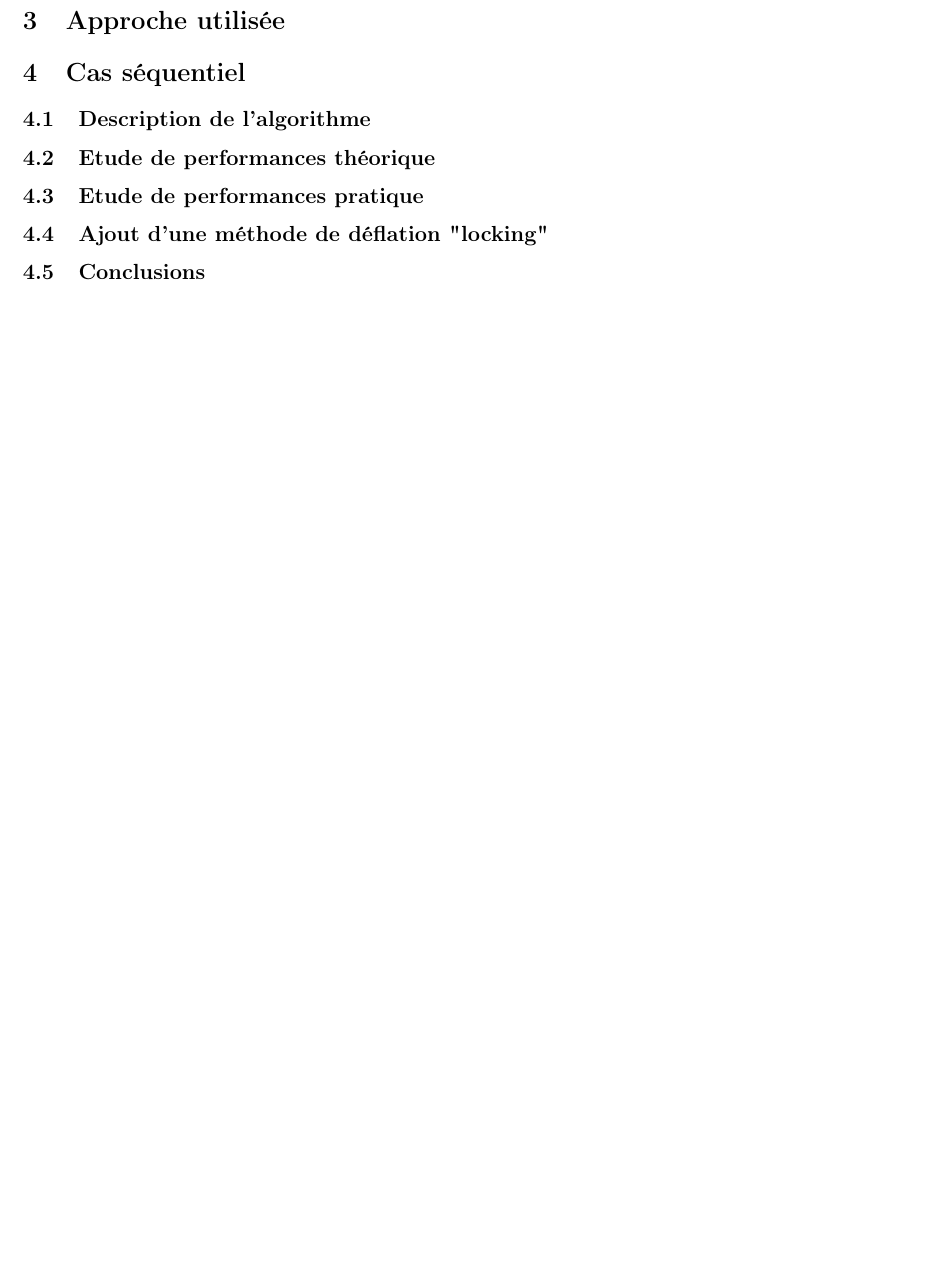
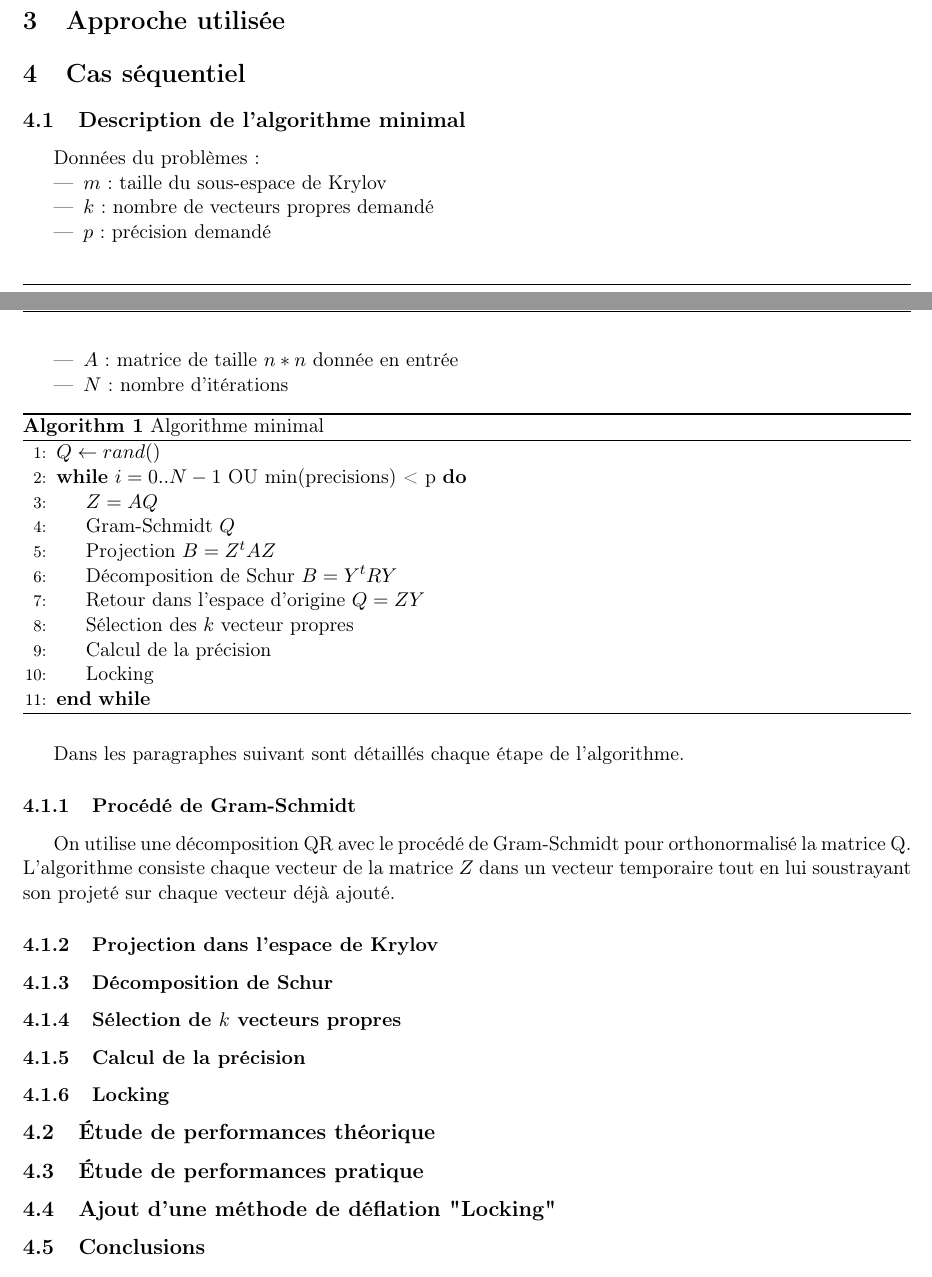
Before and after one commit to matthiasbe/sim, a LaTeX document (rapport/rapport.tex): part of page 2 of 2 before the commit and two parts of pages 1 and 2 of 2 after it, the two joined at a grey line, cut so that both start at the same text, the shorter picture padded with empty space. Compiled offline with pdfLaTeX.

Commit message:
[Rapport] Apply changes on algorithm part this time

```diff
--- a/rapport/rapport.tex
+++ b/rapport/rapport.tex
@@ -19,6 +19,9 @@
 \usepackage{appendix}
 \usepackage{pgfplots}
 \usepackage[hidelinks]{hyperref}
+\usepackage{algorithmicx}
+\usepackage{algorithm}
+\usepackage{algpseudocode}
 
 \pgfplotsset{compat=1.3}
 
@@ -62,10 +65,56 @@
 
 \section{Cas séquentiel}
 
-	\subsection{Description de l'algorithme}
-	\subsection{Etude de performances théorique}
-	\subsection{Etude de performances pratique}
-	\subsection{Ajout d'une méthode de déflation "locking"}
+	\subsection{Description de l'algorithme minimal}
+
+		Données du problèmes :
+
+		\begin{itemize}
+			\item $m$ : taille du sous-espace de Krylov
+			\item $k$ : nombre de vecteurs propres demandé
+			\item $p$ : précision demandé
+			\item $A$ : matrice de taille $n*n$ donnée en entrée
+			\item $N$ : nombre d'itérations
+		\end{itemize}
+
+		\begin{algorithm}
+			\caption{Algorithme minimal}
+			\begin{algorithmic}[1]
+					\State $Q \gets rand()$
+					\While {$i = 0 .. N-1$ OU min(precisions) < p}
+						\State $Z = AQ$
+						\State Gram-Schmidt $Q$
+						\State Projection $B = Z^tAZ$
+						\State Décomposition de Schur $B = Y^tRY$
+						\State Retour dans l'espace d'origine $Q = ZY$
+						\State Sélection des $k$ vecteur propres
+						\State Calcul de la précision
+						\State Locking
+					\EndWhile
+				\end{algorithmic}
+		\end{algorithm}
+
+		Dans les paragraphes suivant sont détaillés chaque étape de l'algorithme.
+
+		\subsubsection{Procédé de Gram-Schmidt}
+
+			On utilise une décomposition QR avec le procédé de Gram-Schmidt pour orthonormalisé la matrice Q. L'algorithme consiste chaque vecteur de la matrice $Z$ dans un vecteur temporaire tout en lui soustrayant son projeté sur chaque vecteur déjà ajouté.
+
+
+
+		\subsubsection{Projection dans l'espace de Krylov}
+
+		\subsubsection{Décomposition de Schur}
+
+		\subsubsection{Sélection de $k$ vecteurs propres}
+
+		\subsubsection{Calcul de la précision}
+
+		\subsubsection{Locking}
+
+	\subsection{Étude de performances théorique}
+	\subsection{Étude de performances pratique}
+	\subsection{Ajout d'une méthode de déflation "Locking"}
 	\subsection{Conclusions}
 
 \section{Cas parallèle}
```
Also changed, not shown: rapport/rapport.tex (4 more changed lines).
